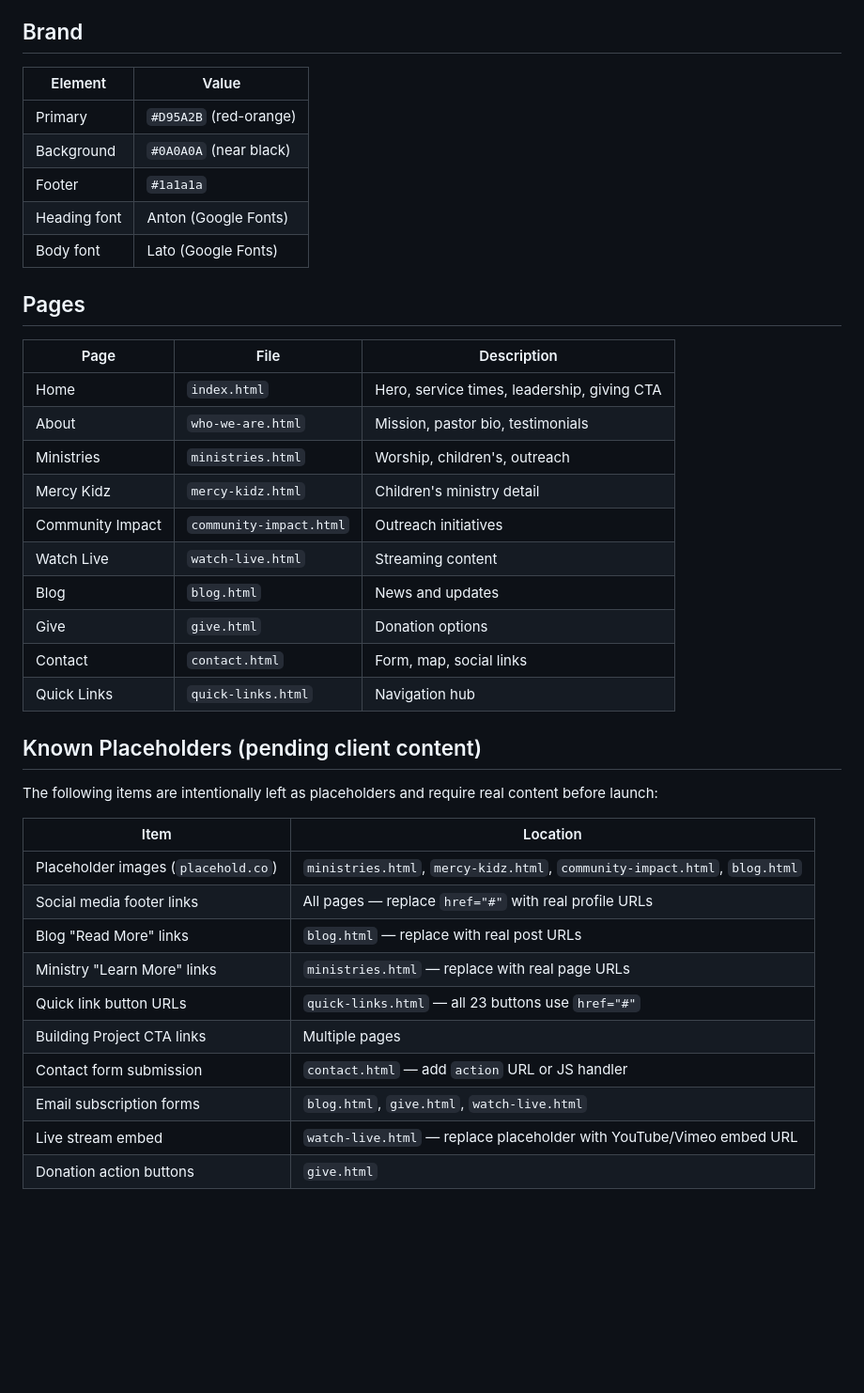
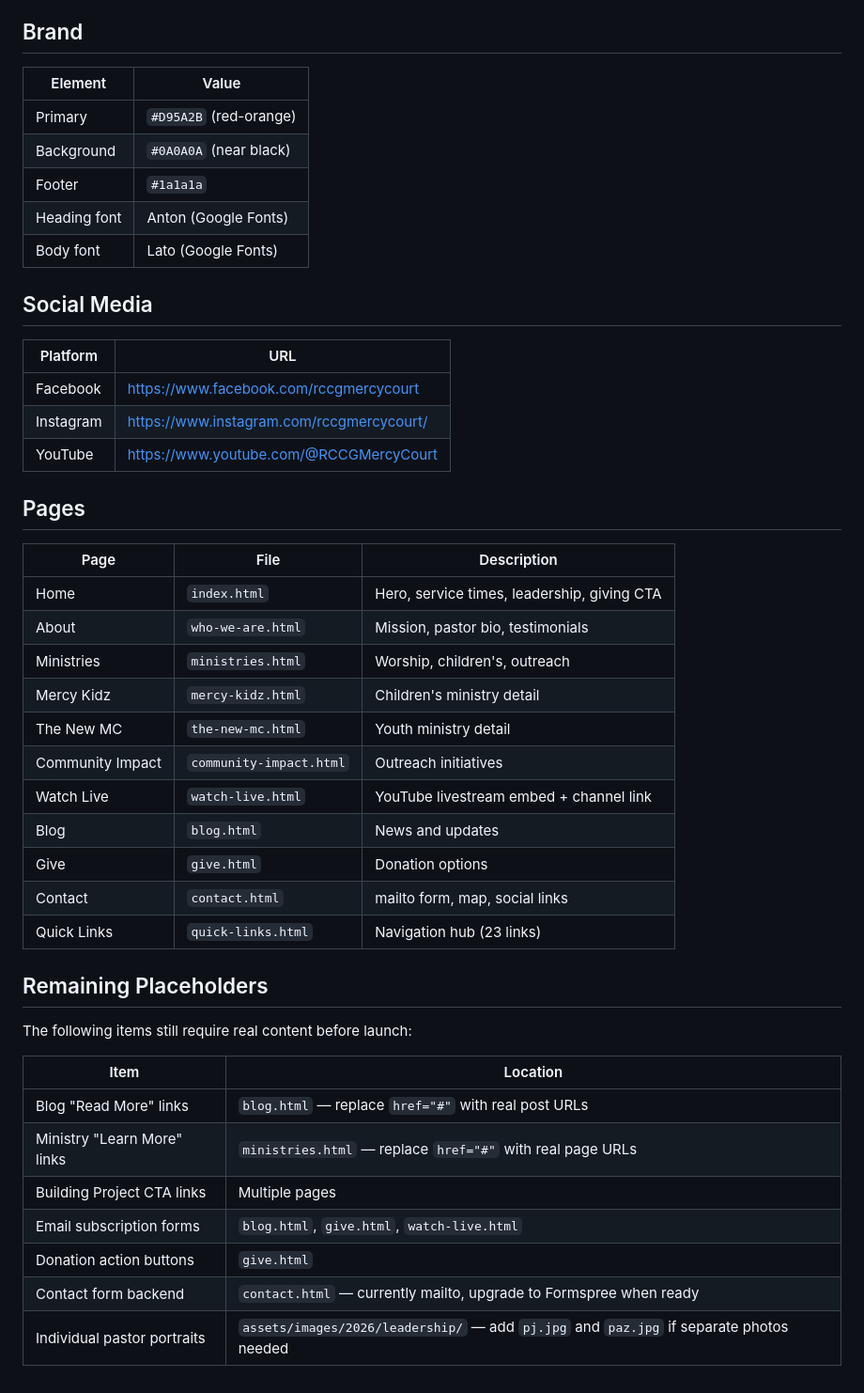
Before and after one commit to echurch529/mercycourt.github.io, a Markdown page: README.md, the part around one of its changes. Shown at 94% size. Drawn GitHub-style; blank space fills up the shorter version.

```diff
--- a/README.md
+++ b/README.md
@@ -65,42 +66,48 @@ node screenshots/screenshot.js
 
 ## Brand
 
-| Element     | Value                              |
-|-------------|-------------------------------------|
-| Primary     | `#D95A2B` (red-orange)             |
-| Background  | `#0A0A0A` (near black)             |
-| Footer      | `#1a1a1a`                          |
-| Heading font | Anton (Google Fonts)              |
-| Body font   | Lato (Google Fonts)                |
+| Element      | Value                    |
+|--------------|--------------------------|
+| Primary      | `#D95A2B` (red-orange)   |
+| Background   | `#0A0A0A` (near black)   |
+| Footer       | `#1a1a1a`                |
+| Heading font | Anton (Google Fonts)     |
+| Body font    | Lato (Google Fonts)      |
+
+## Social Media
+
+| Platform  | URL                                          |
+|-----------|----------------------------------------------|
+| Facebook  | https://www.facebook.com/rccgmercycourt       |
+| Instagram | https://www.instagram.com/rccgmercycourt/     |
+| YouTube   | https://www.youtube.com/@RCCGMercyCourt       |
 
 ## Pages
 
-| Page | File | Description |
-|------|------|-------------|
-| Home | `index.html` | Hero, service times, leadership, giving CTA |
-| About | `who-we-are.html` | Mission, pastor bio, testimonials |
-| Ministries | `ministries.html` | Worship, children's, outreach |
-| Mercy Kidz | `mercy-kidz.html` | Children's ministry detail |
-| Community Impact | `community-impact.html` | Outreach initiatives |
-| Watch Live | `watch-live.html` | Streaming content |
-| Blog | `blog.html` | News and updates |
-| Give | `give.html` | Donation options |
-| Contact | `contact.html` | Form, map, social links |
-| Quick Links | `quick-links.html` | Navigation hub |
+| Page             | File                    | Description                                    |
+|------------------|-------------------------|------------------------------------------------|
+| Home             | `index.html`            | Hero, service times, leadership, giving CTA    |
+| About            | `who-we-are.html`       | Mission, pastor bio, testimonials              |
+| Ministries       | `ministries.html`       | Worship, children's, outreach                  |
+| Mercy Kidz       | `mercy-kidz.html`       | Children's ministry detail                     |
+| The New MC       | `the-new-mc.html`       | Youth ministry detail                          |
+| Community Impact | `community-impact.html` | Outreach initiatives                           |
+| Watch Live       | `watch-live.html`       | YouTube livestream embed + channel link        |
+| Blog             | `blog.html`             | News and updates                               |
+| Give             | `give.html`             | Donation options                               |
+| Contact          | `contact.html`          | mailto form, map, social links                 |
+| Quick Links      | `quick-links.html`      | Navigation hub (23 links)                      |
 
-## Known Placeholders (pending client content)
+## Remaining Placeholders
 
-The following items are intentionally left as placeholders and require real content before launch:
+The following items still require real content before launch:
 
 | Item | Location |
 |------|----------|
-| Placeholder images (`placehold.co`) | `ministries.html`, `mercy-kidz.html`, `community-impact.html`, `blog.html` |
-| Social media footer links | All pages — replace `href="#"` with real profile URLs |
-| Blog "Read More" links | `blog.html` — replace with real post URLs |
-| Ministry "Learn More" links | `ministries.html` — replace with real page URLs |
-| Quick link button URLs | `quick-links.html` — all 23 buttons use `href="#"` |
+| Blog "Read More" links | `blog.html` — replace `href="#"` with real post URLs |
+| Ministry "Learn More" links | `ministries.html` — replace `href="#"` with real page URLs |
 | Building Project CTA links | Multiple pages |
-| Contact form submission | `contact.html` — add `action` URL or JS handler |
 | Email subscription forms | `blog.html`, `give.html`, `watch-live.html` |
-| Live stream embed | `watch-live.html` — replace placeholder with YouTube/Vimeo embed URL |
 | Donation action buttons | `give.html` |
+| Contact form backend | `contact.html` — currently mailto, upgrade to Formspree when ready |
+| Individual pastor portraits | `assets/images/2026/leadership/` — add `pj.jpg` and `paz.jpg` if separate photos needed |
```
Also changed, not shown: other parts of README.md (+44 -43 lines).
